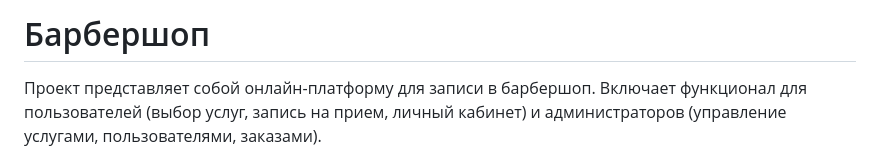
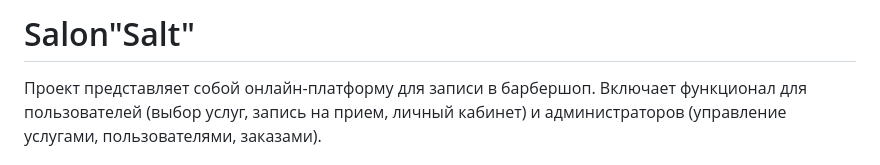
Before and after one commit to flushoo/salon-Salt-proect, a Markdown page: README.md, the part around the change. Rendered like a GitHub page.

```diff
--- a/README.md
+++ b/README.md
@@ -1,4 +1,4 @@
-# Барбершоп
+# Salon"Salt"
 
 Проект представляет собой онлайн-платформу для записи в барбершоп. Включает функционал для пользователей (выбор услуг, запись на прием, личный кабинет) и администраторов (управление услугами, пользователями, заказами).
 
```
